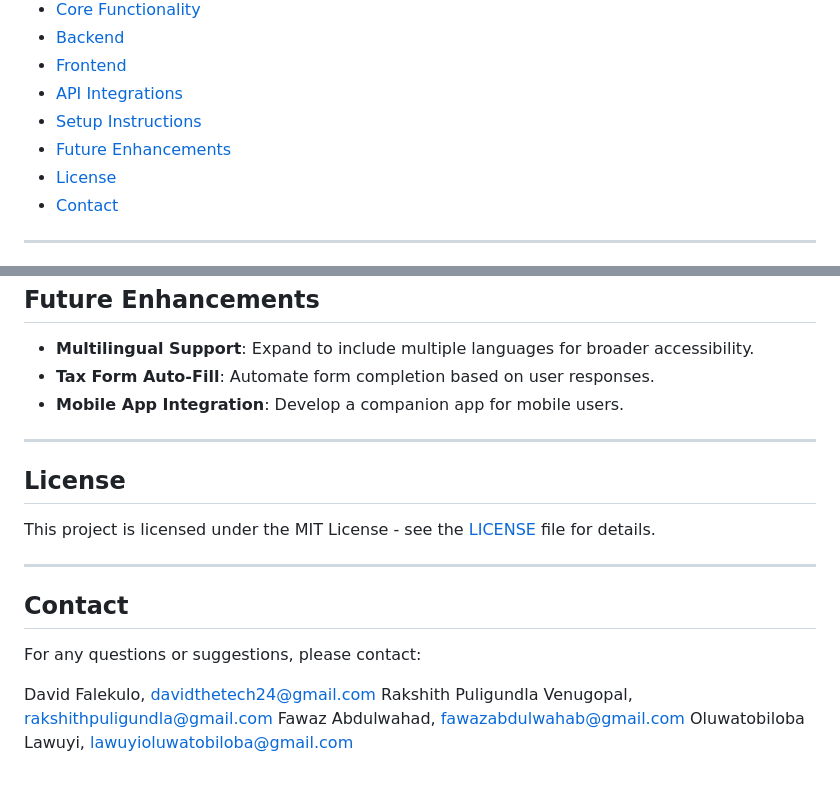
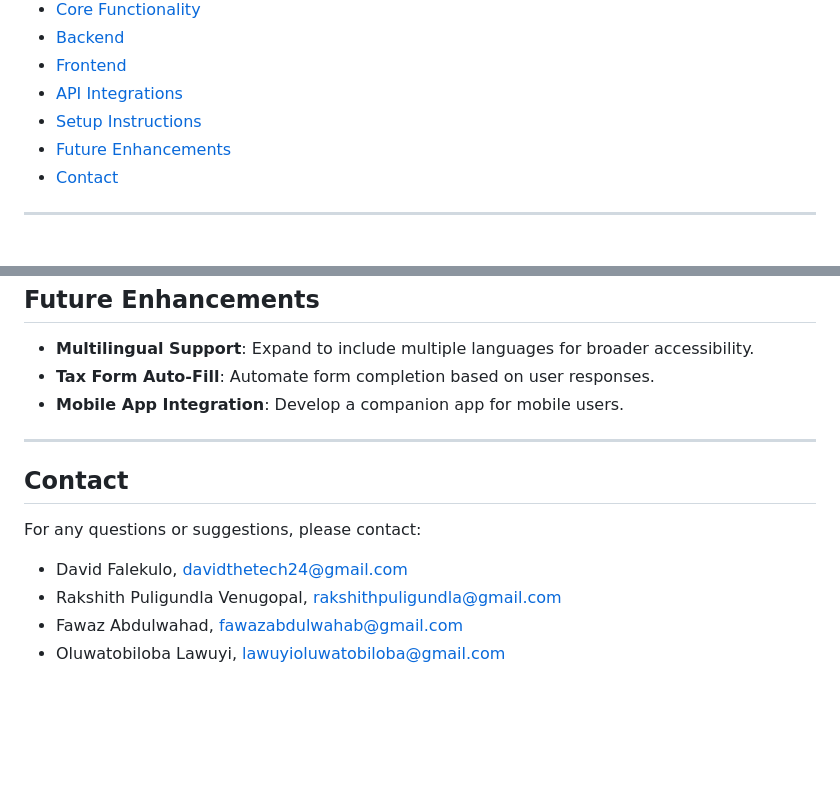
Before and after one commit to Fawazie/Pvamu-Ignite, a Markdown page: README.md, 2 parts joined by grey strips. Rendered like a GitHub page; blank space fills up the shorter version.

Commit message:
Removed License and updated contact

```diff
--- a/README.md
+++ b/README.md
@@ -12,7 +12,6 @@
 - [API Integrations](#api_integrations)
 - [Setup Instructions](#setup)
 - [Future Enhancements](#future_enhancements)
-- [License](#license)
 - [Contact](#contact)
 
 ---
@@ -144,17 +143,11 @@
 
 ---
 
-## License <a name = "license"></a>
-
-This project is licensed under the MIT License - see the [LICENSE](LICENSE) file for details.
-
----
-
 ## Contact <a name = "contact"></a>
 
 For any questions or suggestions, please contact:
 
-David Falekulo, davidthetech24@gmail.com
-Rakshith Puligundla Venugopal, rakshithpuligundla@gmail.com
-Fawaz Abdulwahad, fawazabdulwahab@gmail.com
-Oluwatobiloba Lawuyi, lawuyioluwatobiloba@gmail.com
+- David Falekulo, davidthetech24@gmail.com
+- Rakshith Puligundla Venugopal, rakshithpuligundla@gmail.com
+- Fawaz Abdulwahad, fawazabdulwahab@gmail.com
+- Oluwatobiloba Lawuyi, lawuyioluwatobiloba@gmail.com
```
